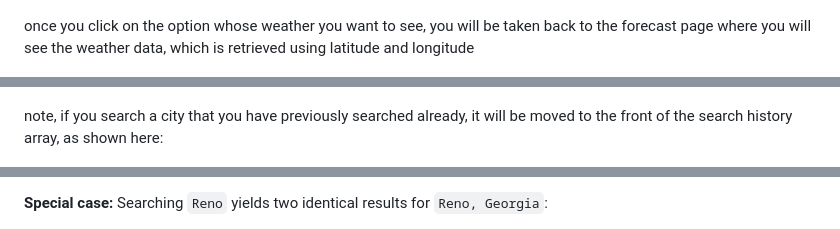
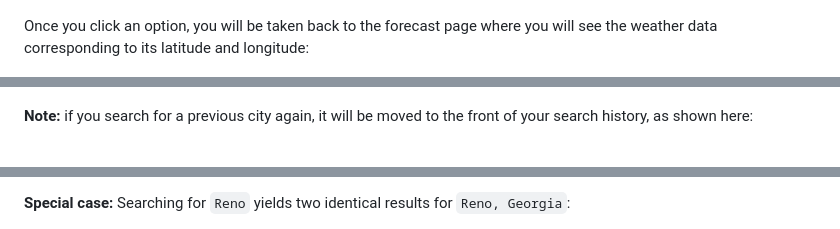
Before and after one commit to GimmeKitties711/challenge_6-interactive_weather_forecast_app, a Markdown page: README.md, 3 parts joined by grey strips. GitHub-like rendering.

```diff
--- a/README.md
+++ b/README.md
@@ -35,11 +44,11 @@ Once you enter the city name properly, you can view the list of up to 5 options:
 
 ![Successful search reveals choices page](Assets/Images/choices_page_successful_search.png)
 
-once you click on the option whose weather you want to see, you will be taken back to the forecast page where you will see the weather data, which is retrieved using latitude and longitude
+Once you click an option, you will be taken back to the forecast page where you will see the weather data corresponding to its latitude and longitude:
 
 ![New city added to search history](Assets/Images/new_city_added_to_search_history.png)
 
-note, if you search a city that you have previously searched already, it will be moved to the front of the search history array, as shown here:
+**Note:** if you search for a previous city again, it will be moved to the front of your search history, as shown here:
 
 ![Previous city searched again](Assets/Images/previous_city_searched_again.png)
 
@@ -47,5 +56,5 @@ A link the the deployed application can be found [here](insert link here)
 
-**Special case:** Searching `Reno` yields two identical results for `Reno, Georgia`:
+**Special case:** Searching for `Reno` yields two identical results for `Reno, Georgia`:
 
 ![Two results for Reno Georgia](Assets/Images/special_case_two_reno_georgia.png)
 
```
Also changed, not shown: other parts of README.md (+21 -12 lines), Assets/Images/please_enter_a_valid_city_name.png (added), 1 other file.
